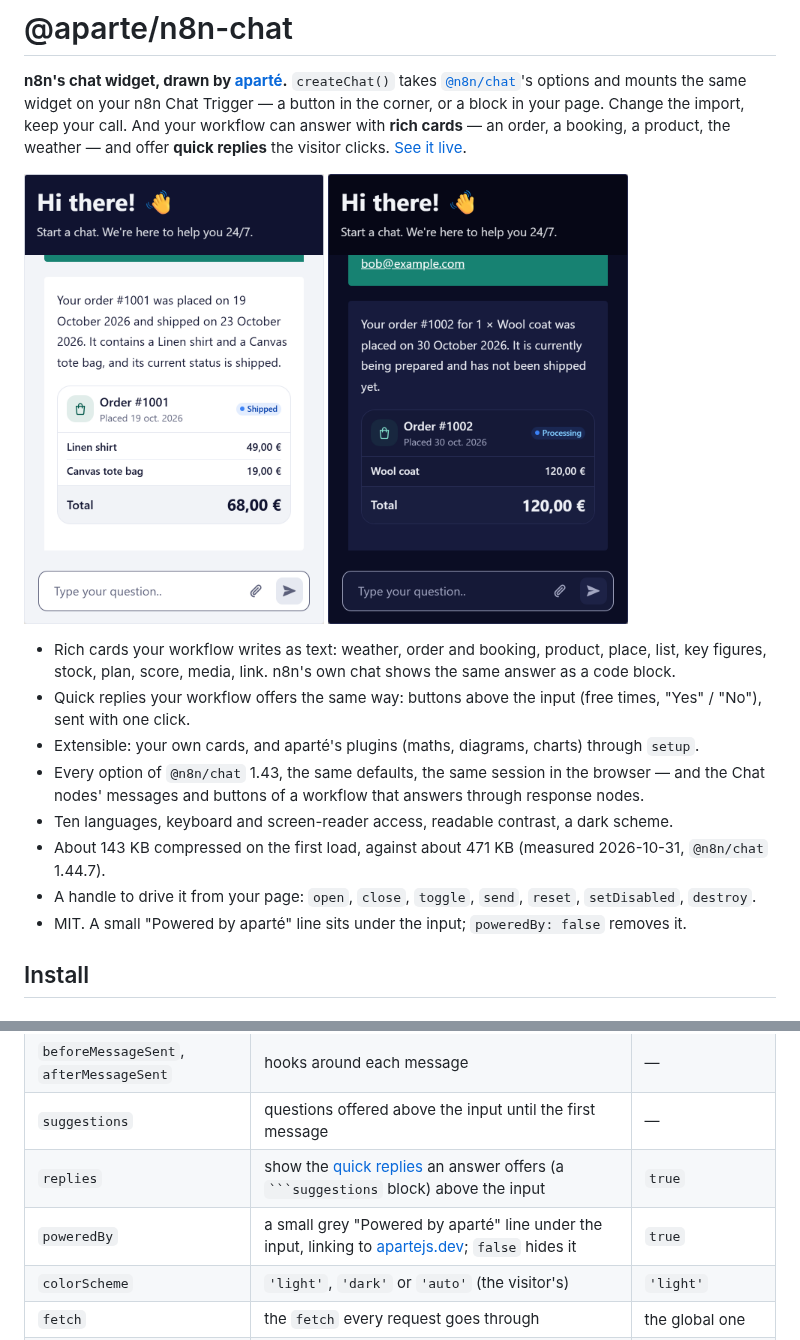
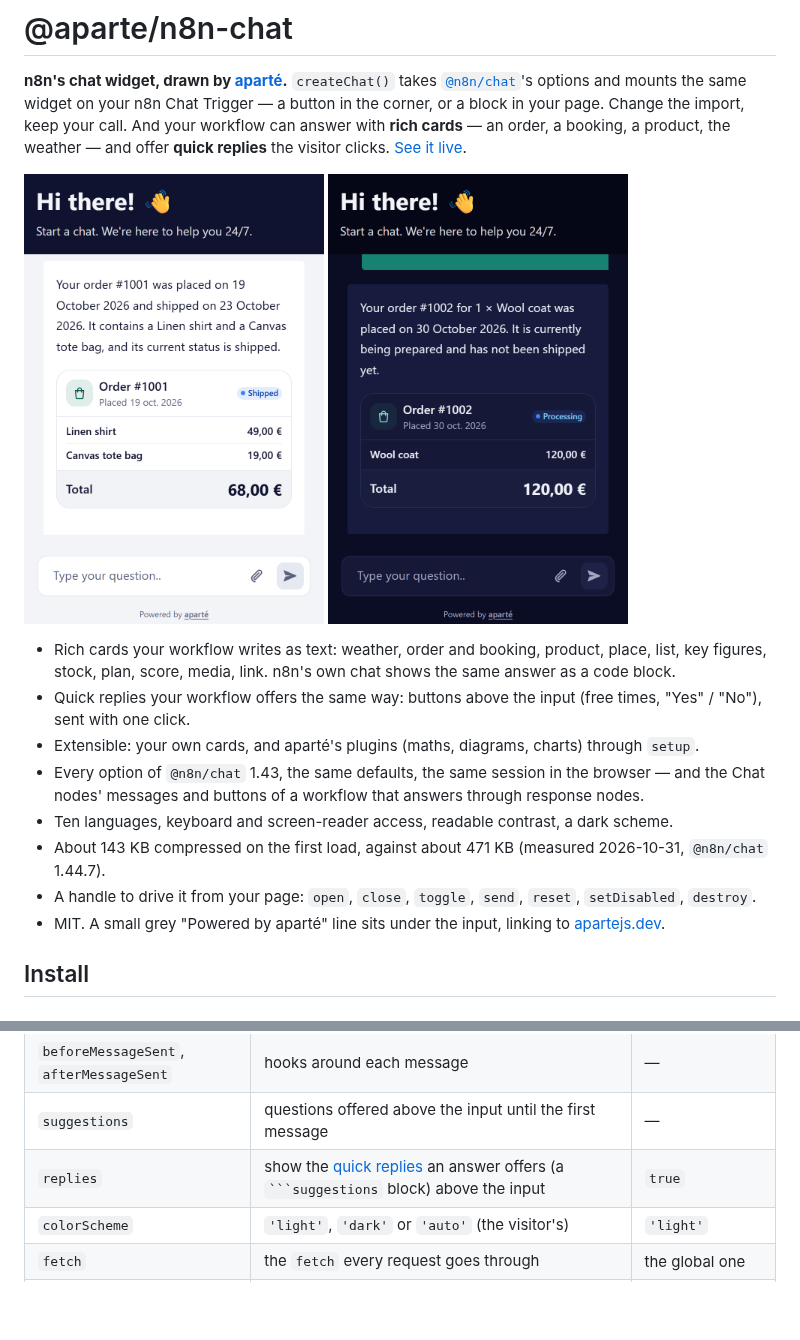
Before and after one commit to apartejs/n8n-chat, a Markdown page: README.md, 2 parts joined by grey strips. GitHub-like rendering; pictures changed too: docs/widget-card-dark.png, docs/widget-card-order.png; blank space fills up the shorter version.

Commit message:
feat: the Powered by aparté line always shows, its link underlined; new README screenshots

````diff
--- a/README.md
+++ b/README.md
@@ -7,8 +7,8 @@ your call. And your workflow can answer with **rich cards** — an order, a book
 weather — and offer **quick replies** the visitor clicks. [See it live](https://n8n-chat.apartejs.dev).
 
 <p>
-  <img src="docs/widget-card-order.png" alt="The widget open in a corner of a shop's page: the visitor asks where their order is, and the answer comes with the order's card, its items and total" width="300">
-  <img src="docs/widget-card-dark.png" alt="The same widget in its dark scheme, answering a booking with the booking's card" width="300">
+  <img src="https://raw.githubusercontent.com/apartejs/n8n-chat/v0.5.0/docs/widget-card-order.png" alt="The widget answering where order 1001 is, with the order's card: its items, its status and its total, and a small Powered by aparté line under the input" width="300">
+  <img src="https://raw.githubusercontent.com/apartejs/n8n-chat/v0.5.0/docs/widget-card-dark.png" alt="The same widget in its dark scheme, answering about order 1002 with its card" width="300">
 </p>
 
 - Rich cards your workflow writes as text: weather, order and booking, product, place, list, key
@@ -22,7 +22,7 @@ weather — and offer **quick replies** the visitor clicks. [See it live](https:
 - About 143 KB compressed on the first load, against about 471 KB (measured 2026-10-31, `@n8n/chat` 1.44.7).
 - A handle to drive it from your page: `open`, `close`, `toggle`, `send`, `reset`, `setDisabled`,
   `destroy`.
-- MIT. A small "Powered by aparté" line sits under the input; `poweredBy: false` removes it.
+- MIT. A small grey "Powered by aparté" line sits under the input, linking to [apartejs.dev](https://apartejs.dev).
 
 ## Install
 
@@ -119,7 +119,6 @@ memory on the agent only, n8n answers that request with an error.
 | `beforeMessageSent`, `afterMessageSent` | hooks around each message | — |
 | `suggestions` | questions offered above the input until the first message | — |
 | `replies` | show the [quick replies](#quick-replies) an answer offers (a ` ```suggestions ` block) above the input | `true` |
-| `poweredBy` | a small grey "Powered by aparté" line under the input, linking to [apartejs.dev](https://apartejs.dev); `false` hides it | `true` |
 | `colorScheme` | `'light'`, `'dark'` or `'auto'` (the visitor's) | `'light'` |
 | `fetch` | the `fetch` every request goes through | the global one |
 | `enableStreaming`, `theme` | accepted for compatibility | — |
````
Also changed, not shown: 4 other files.
